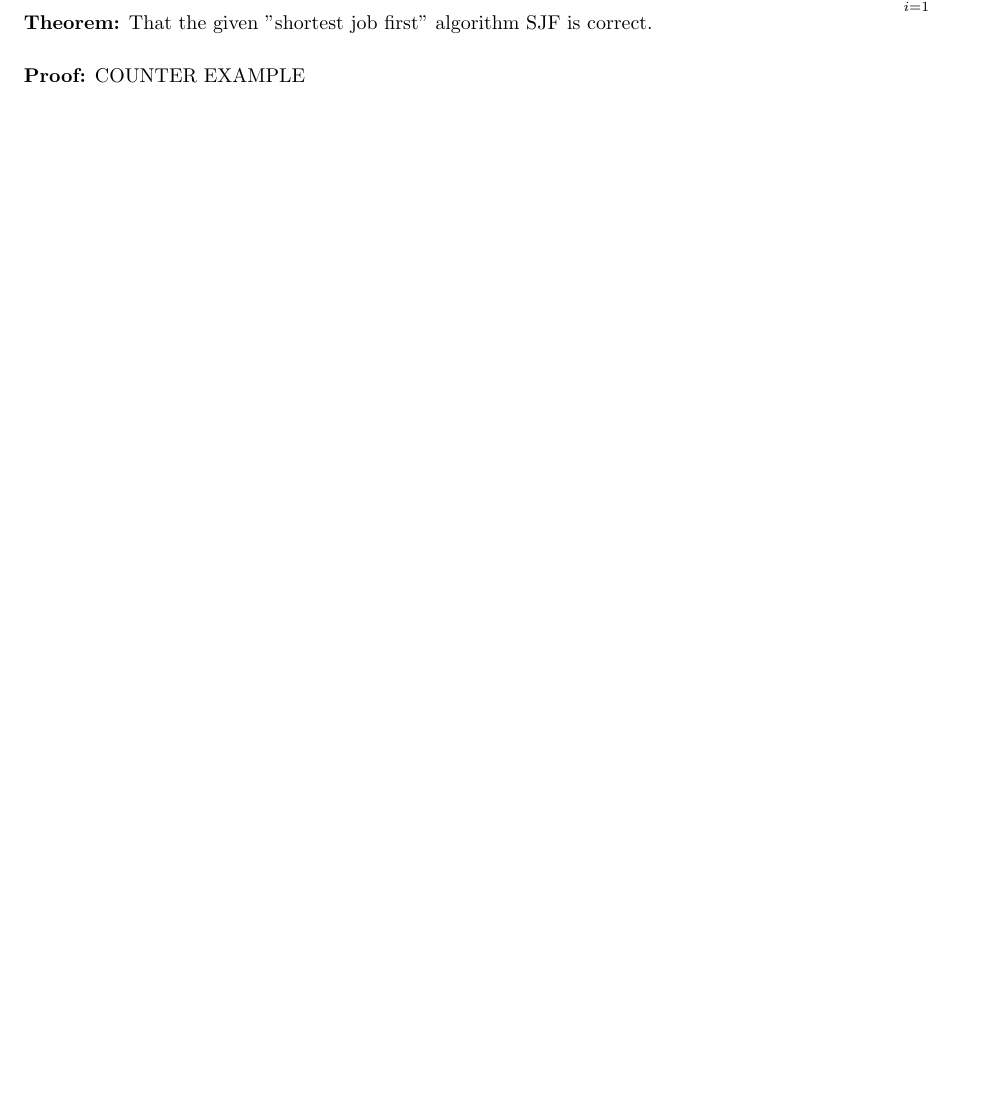
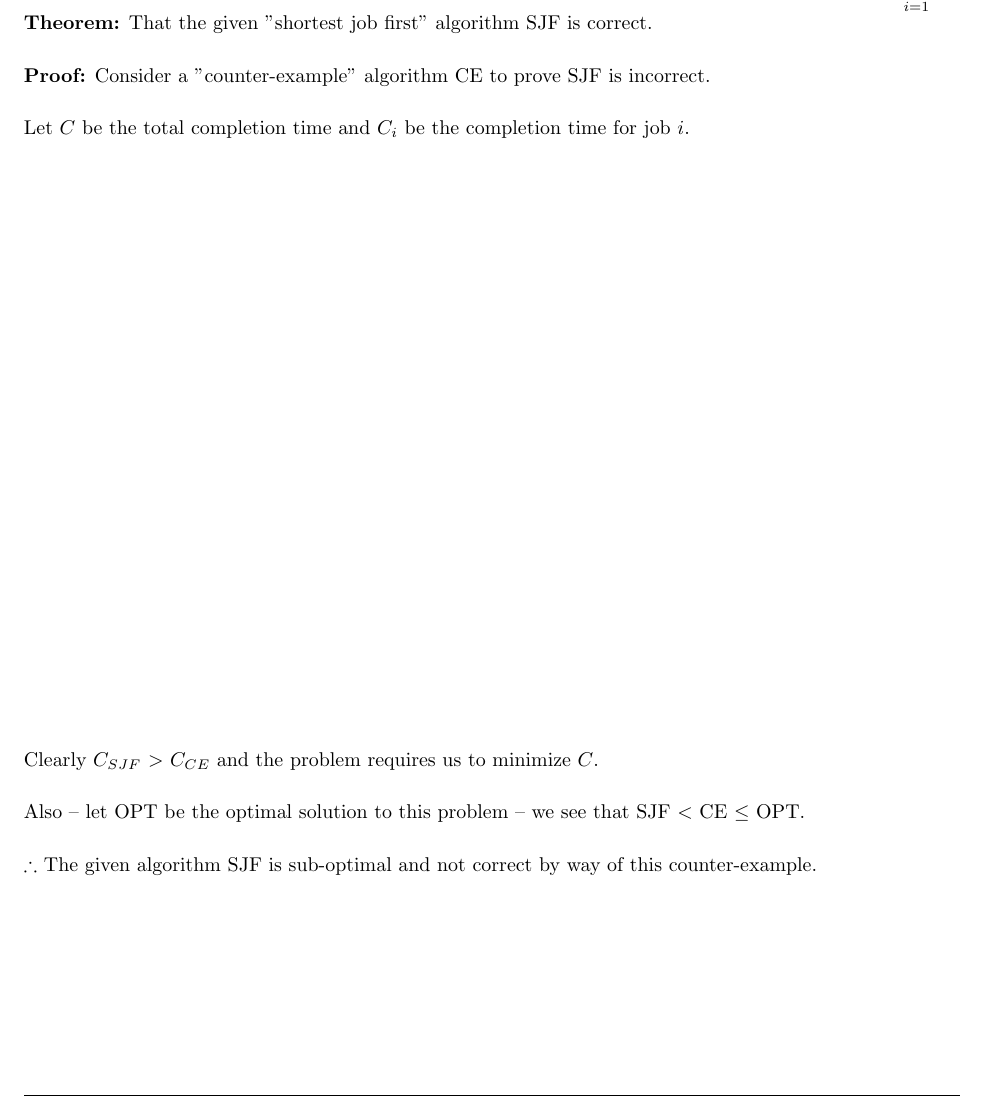
Before and after one commit to rab170/algorithm-Design, a LaTeX problem sheet (writeups/04/homework-04.tex): part of page 4 of 5, cut so that both start at the same text, the shorter picture padded with empty space. Compiled offline with pdfLaTeX.

Commit message:
finished counter skeletons

```diff
--- a/writeups/04/homework-04.tex
+++ b/writeups/04/homework-04.tex
@@ -172,7 +180,14 @@
 \\
 \textbf{Theorem:} That the given "shortest job first" algorithm SJF is correct.
 \\ \\
-\textbf{Proof:} COUNTER EXAMPLE
+\textbf{Proof:}  Consider a "counter-example" algorithm CE to prove SJF is incorrect.
+\\ \\ Let $C$ be the total completion time and $C_i$ be the completion time for job $i$.
+\\ \\ \\ \\ \\ \\ \\ \\ \\ \\ \\ \\ \\ \\ \\ \\ \\ \\ \\ \\ \\ \\ \\ \\
+Clearly $C_{SJF}$ $\textgreater$ $C_{CE}$ and the problem requires us to minimize $C$.
+\\ \\
+Also -- let OPT be the optimal solution to this problem -- we see that SJF $\textless$ CE $\leq$ OPT.
+\\ \\
+$\therefore$ The given algorithm SJF is sub-optimal and not correct by way of this counter-example.
 \end{homeworkProblem}
 
 \pagebreak
```
Also changed, not shown: writeups/04/homework-04.tex (10 more changed lines).
